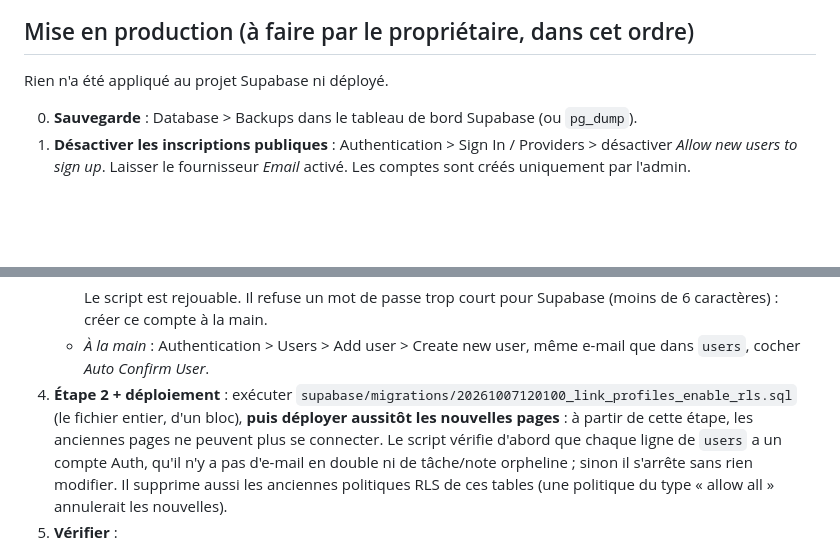
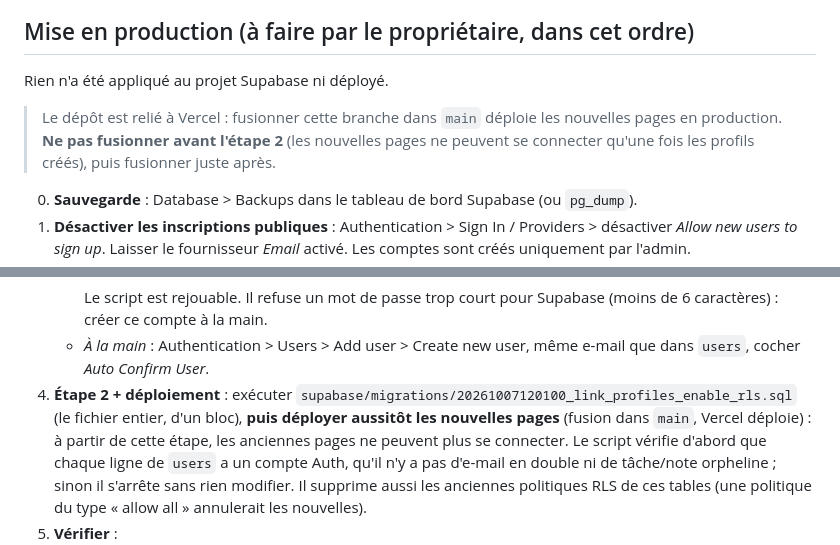
Before and after one commit to kaankaplan619-oss/hm-global-app, a Markdown page: SECURITE.md, 2 parts joined by grey strips. Drawn GitHub-style; blank space fills up the shorter version.

Commit message:
SECURITE.md : fusionner dans main déploie via Vercel
Co-Authored-By: Claude Opus 5.5 <noreply@anthropic.com>
Claude-Session: https://claude.ai/code/session_01EygCbRi4HRHuCRBr344G84

```diff
--- a/SECURITE.md
+++ b/SECURITE.md
@@ -35,6 +35,11 @@ ont été mises à jour. La session est conservée au rechargement de la page.
 
 Rien n'a été appliqué au projet Supabase ni déployé.
 
+> Le dépôt est relié à Vercel : fusionner cette branche dans `main` déploie les
+> nouvelles pages en production. **Ne pas fusionner avant l'étape 2** (les
+> nouvelles pages ne peuvent se connecter qu'une fois les profils créés), puis
+> fusionner juste après.
+
 0. **Sauvegarde** : Database > Backups dans le tableau de bord Supabase (ou
    `pg_dump`).
 1. **Désactiver les inscriptions publiques** : Authentication > Sign In /
@@ -57,8 +62,9 @@ Rien n'a été appliqué au projet Supabase ni déployé.
      e-mail que dans `users`, cocher *Auto Confirm User*.
 4. **Étape 2 + déploiement** : exécuter
    `supabase/migrations/20261007120100_link_profiles_enable_rls.sql` (le fichier
-   entier, d'un bloc), **puis déployer aussitôt les nouvelles pages** : à partir
-   de cette étape, les anciennes pages ne peuvent plus se connecter.
+   entier, d'un bloc), **puis déployer aussitôt les nouvelles pages** (fusion
+   dans `main`, Vercel déploie) : à partir de cette étape, les anciennes pages
+   ne peuvent plus se connecter.
    Le script vérifie d'abord que chaque ligne de `users` a un compte Auth, qu'il
    n'y a pas d'e-mail en double ni de tâche/note orpheline ; sinon il s'arrête
    sans rien modifier. Il supprime aussi les anciennes politiques RLS de ces
```
